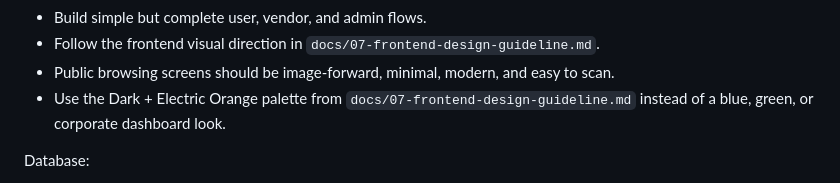
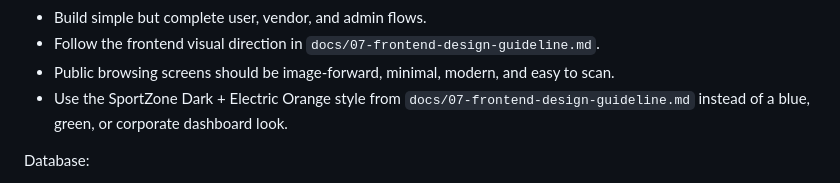
Before and after one commit to dqhieuse/sport_booking_webapp, a Markdown page: docs/06-development-plan.md, the part around the change. Rendered like a GitHub page.

```diff
--- a/docs/06-development-plan.md
+++ b/docs/06-development-plan.md
@@ -169,7 +169,7 @@ Frontend:
 - Build simple but complete user, vendor, and admin flows.
 - Follow the frontend visual direction in `docs/07-frontend-design-guideline.md`.
 - Public browsing screens should be image-forward, minimal, modern, and easy to scan.
-- Use the Dark + Electric Orange palette from `docs/07-frontend-design-guideline.md` instead of a blue, green, or corporate dashboard look.
+- Use the SportZone Dark + Electric Orange style from `docs/07-frontend-design-guideline.md` instead of a blue, green, or corporate dashboard look.
 
 Database:
 
```
Also changed, not shown: docs/07-frontend-design-guideline.md (+28 -20 lines).
